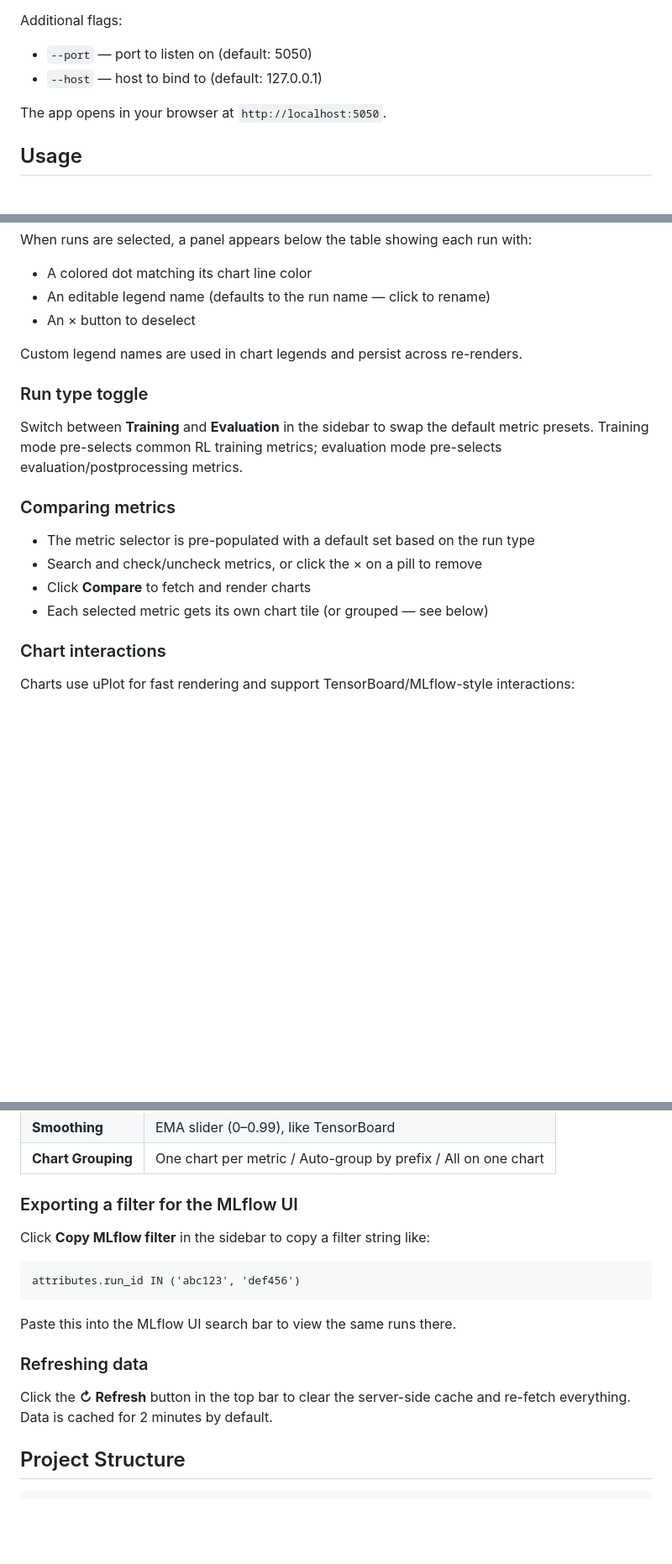
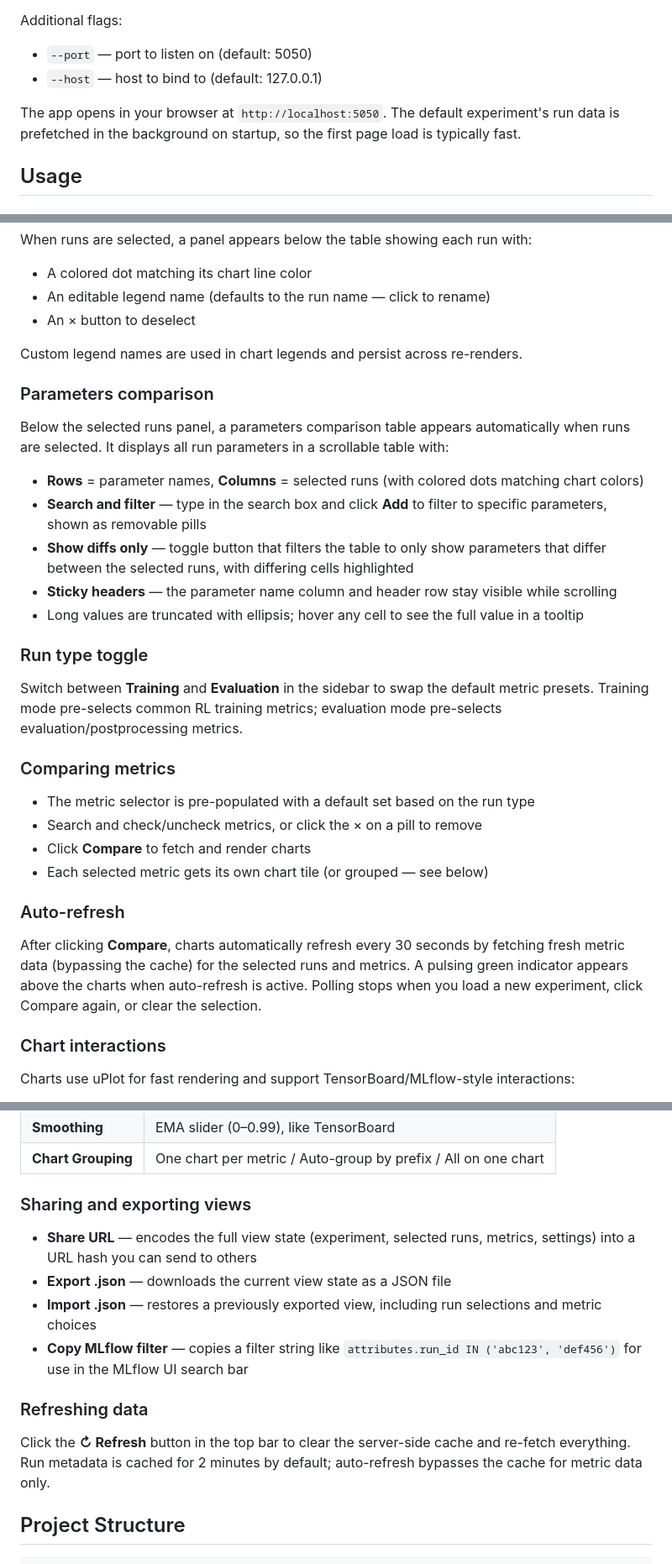
Before and after one commit to RuanJohn/mlflow_compare_ui, a Markdown page: README.md, 3 parts joined by grey strips. Shown at 84% size. Rendered like a GitHub page; blank space fills up the shorter version.

Commit message:
chore: update readme

````diff
--- a/README.md
+++ b/README.md
@@ -47,7 +47,7 @@ Additional flags:
 - `--port` — port to listen on (default: 5050)
 - `--host` — host to bind to (default: 127.0.0.1)
 
-The app opens in your browser at `http://localhost:5050`.
+The app opens in your browser at `http://localhost:5050`. The default experiment's run data is prefetched in the background on startup, so the first page load is typically fast.
 
 ## Usage
 
@@ -78,6 +78,16 @@ When runs are selected, a panel appears below the table showing each run with:
 
 Custom legend names are used in chart legends and persist across re-renders.
 
+### Parameters comparison
+
+Below the selected runs panel, a parameters comparison table appears automatically when runs are selected. It displays all run parameters in a scrollable table with:
+
+- **Rows** = parameter names, **Columns** = selected runs (with colored dots matching chart colors)
+- **Search and filter** — type in the search box and click **Add** to filter to specific parameters, shown as removable pills
+- **Show diffs only** — toggle button that filters the table to only show parameters that differ between the selected runs, with differing cells highlighted
+- **Sticky headers** — the parameter name column and header row stay visible while scrolling
+- Long values are truncated with ellipsis; hover any cell to see the full value in a tooltip
+
 ### Run type toggle
 
 Switch between **Training** and **Evaluation** in the sidebar to swap the default metric presets. Training mode pre-selects common RL training metrics; evaluation mode pre-selects evaluation/postprocessing metrics.
@@ -88,6 +98,10 @@ Switch between **Training** and **Evaluation** in the sidebar to swap the defaul
 - Search and check/uncheck metrics, or click the × on a pill to remove
 - Click **Compare** to fetch and render charts
 - Each selected metric gets its own chart tile (or grouped — see below)
+
+### Auto-refresh
+
+After clicking **Compare**, charts automatically refresh every 30 seconds by fetching fresh metric data (bypassing the cache) for the selected runs and metrics. A pulsing green indicator appears above the charts when auto-refresh is active. Polling stops when you load a new experiment, click Compare again, or clear the selection.
 
 ### Chart interactions
 
@@ -112,19 +126,16 @@ All chart settings are in the sidebar and take effect instantly (no re-fetch nee
 | **Smoothing** | EMA slider (0–0.99), like TensorBoard |
 | **Chart Grouping** | One chart per metric / Auto-group by prefix / All on one chart |
 
-### Exporting a filter for the MLflow UI
+### Sharing and exporting views
 
-Click **Copy MLflow filter** in the sidebar to copy a filter string like:
-
-```
-attributes.run_id IN ('abc123', 'def456')
-```
-
-Paste this into the MLflow UI search bar to view the same runs there.
+- **Share URL** — encodes the full view state (experiment, selected runs, metrics, settings) into a URL hash you can send to others
+- **Export .json** — downloads the current view state as a JSON file
+- **Import .json** — restores a previously exported view, including run selections and metric choices
+- **Copy MLflow filter** — copies a filter string like `attributes.run_id IN ('abc123', 'def456')` for use in the MLflow UI search bar
 
 ### Refreshing data
 
-Click the **↻ Refresh** button in the top bar to clear the server-side cache and re-fetch everything. Data is cached for 2 minutes by default.
+Click the **↻ Refresh** button in the top bar to clear the server-side cache and re-fetch everything. Run metadata is cached for 2 minutes by default; auto-refresh bypasses the cache for metric data only.
 
 ## Project Structure
 
````
Also changed, not shown: other parts of README.md (+2 -2 lines).
